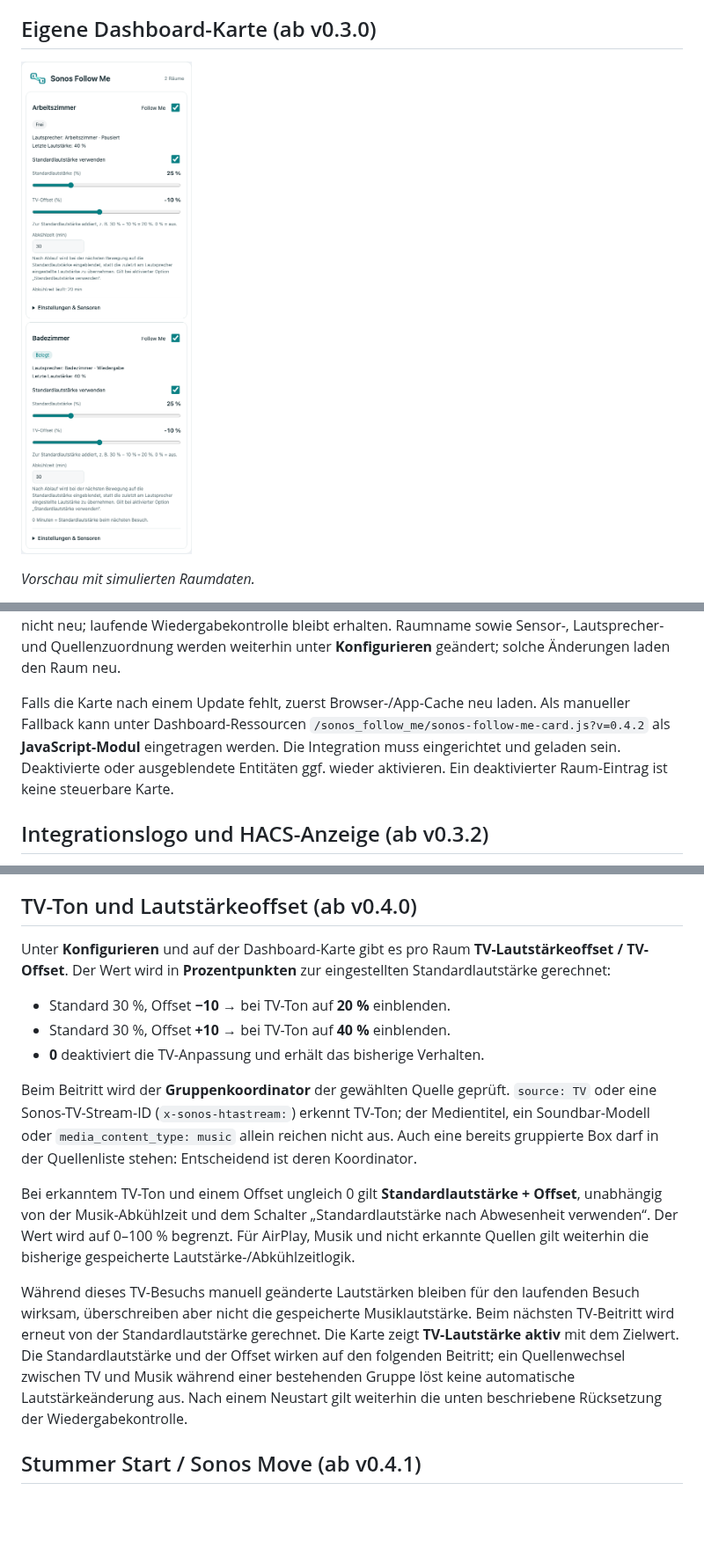
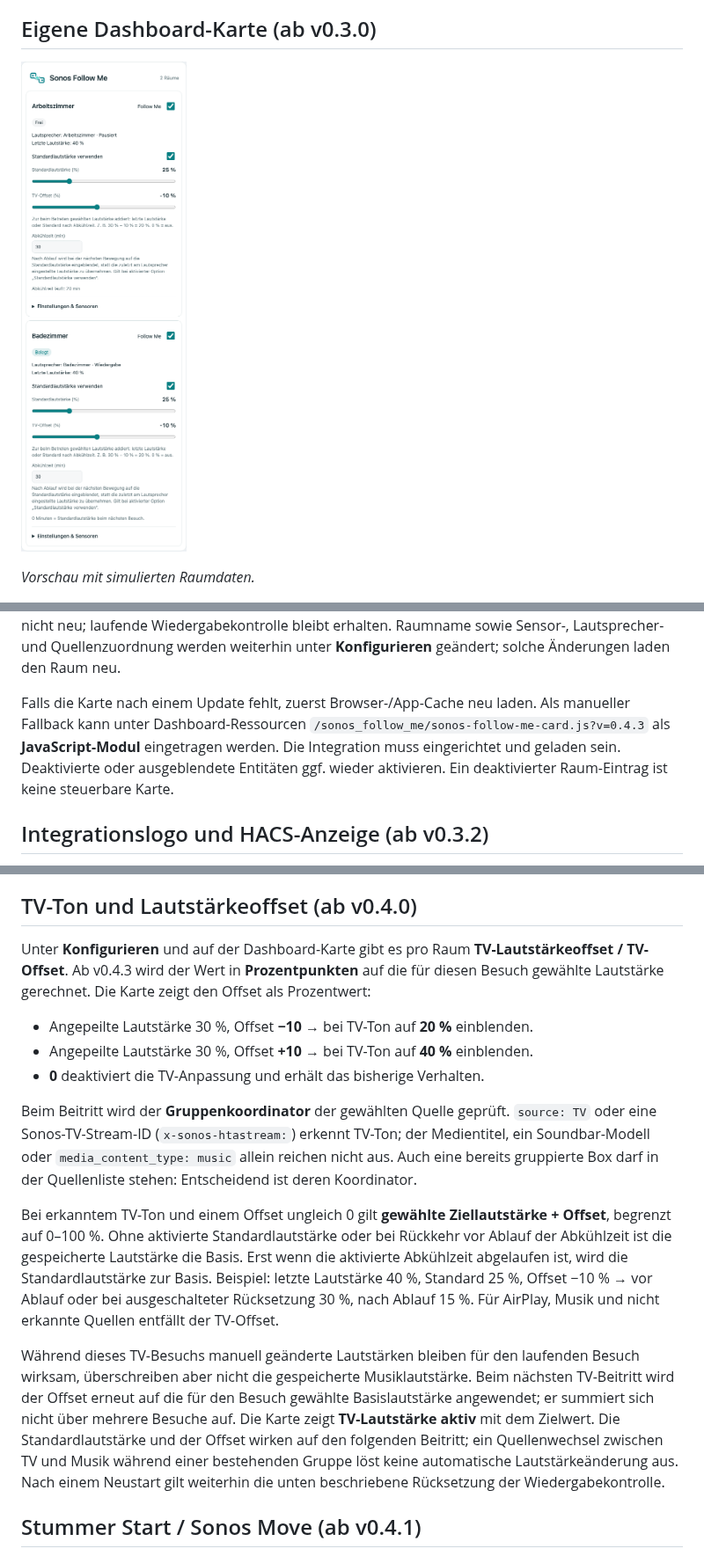
Before and after one commit to mvs90/sonos-follow-me, a Markdown page: README.de.md, 3 parts joined by grey strips. Shown at 88% size. Rendered like a GitHub page; pictures changed too: docs/dashboard-card.png; blank space fills up the shorter version.

Commit message:
Apply TV offset to the volume selected for the next visit

```diff
--- a/README.de.md
+++ b/README.de.md
@@ -51,7 +51,7 @@ Ab v0.4.2 lassen sich Standardlautstärke und TV-Offset per Slider einstellen. D
 
 Die Bedienelemente sind normale Home-Assistant-Schalter, Zahlen- und Auswahlentitäten. Sie können auch in Standardkarten oder Automationen verwendet werden und unterliegen den normalen Entitätsberechtigungen. Änderungen bleiben gespeichert und laden die Raumsteuerung nicht neu; laufende Wiedergabekontrolle bleibt erhalten. Raumname sowie Sensor-, Lautsprecher- und Quellenzuordnung werden weiterhin unter **Konfigurieren** geändert; solche Änderungen laden den Raum neu.
 
-Falls die Karte nach einem Update fehlt, zuerst Browser-/App-Cache neu laden. Als manueller Fallback kann unter Dashboard-Ressourcen `/sonos_follow_me/sonos-follow-me-card.js?v=0.4.2` als **JavaScript-Modul** eingetragen werden. Die Integration muss eingerichtet und geladen sein. Deaktivierte oder ausgeblendete Entitäten ggf. wieder aktivieren. Ein deaktivierter Raum-Eintrag ist keine steuerbare Karte.
+Falls die Karte nach einem Update fehlt, zuerst Browser-/App-Cache neu laden. Als manueller Fallback kann unter Dashboard-Ressourcen `/sonos_follow_me/sonos-follow-me-card.js?v=0.4.3` als **JavaScript-Modul** eingetragen werden. Die Integration muss eingerichtet und geladen sein. Deaktivierte oder ausgeblendete Entitäten ggf. wieder aktivieren. Ein deaktivierter Raum-Eintrag ist keine steuerbare Karte.
 
 ## Integrationslogo und HACS-Anzeige (ab v0.3.2)
 
@@ -95,17 +95,17 @@ Eine begonnene Abkühlzeit übersteht Neustarts und Neuladen; die Zeit während
 
 ## TV-Ton und Lautstärkeoffset (ab v0.4.0)
 
-Unter **Konfigurieren** und auf der Dashboard-Karte gibt es pro Raum **TV-Lautstärkeoffset / TV-Offset**. Der Wert wird in **Prozentpunkten** zur eingestellten Standardlautstärke gerechnet:
+Unter **Konfigurieren** und auf der Dashboard-Karte gibt es pro Raum **TV-Lautstärkeoffset / TV-Offset**. Ab v0.4.3 wird der Wert in **Prozentpunkten** auf die für diesen Besuch gewählte Lautstärke gerechnet. Die Karte zeigt den Offset als Prozentwert:
 
-- Standard 30 %, Offset **−10** → bei TV-Ton auf **20 %** einblenden.
-- Standard 30 %, Offset **+10** → bei TV-Ton auf **40 %** einblenden.
+- Angepeilte Lautstärke 30 %, Offset **−10** → bei TV-Ton auf **20 %** einblenden.
+- Angepeilte Lautstärke 30 %, Offset **+10** → bei TV-Ton auf **40 %** einblenden.
 - **0** deaktiviert die TV-Anpassung und erhält das bisherige Verhalten.
 
 Beim Beitritt wird der **Gruppenkoordinator** der gewählten Quelle geprüft. `source: TV` oder eine Sonos-TV-Stream-ID (`x-sonos-htastream:`) erkennt TV-Ton; der Medientitel, ein Soundbar-Modell oder `media_content_type: music` allein reichen nicht aus. Auch eine bereits gruppierte Box darf in der Quellenliste stehen: Entscheidend ist deren Koordinator.
 
-Bei erkanntem TV-Ton und einem Offset ungleich 0 gilt **Standardlautstärke + Offset**, unabhängig von der Musik-Abkühlzeit und dem Schalter „Standardlautstärke nach Abwesenheit verwenden“. Der Wert wird auf 0–100 % begrenzt. Für AirPlay, Musik und nicht erkannte Quellen gilt weiterhin die bisherige gespeicherte Lautstärke-/Abkühlzeitlogik.
+Bei erkanntem TV-Ton und einem Offset ungleich 0 gilt **gewählte Ziellautstärke + Offset**, begrenzt auf 0–100 %. Ohne aktivierte Standardlautstärke oder bei Rückkehr vor Ablauf der Abkühlzeit ist die gespeicherte Lautstärke die Basis. Erst wenn die aktivierte Abkühlzeit abgelaufen ist, wird die Standardlautstärke zur Basis. Beispiel: letzte Lautstärke 40 %, Standard 25 %, Offset −10 % → vor Ablauf oder bei ausgeschalteter Rücksetzung 30 %, nach Ablauf 15 %. Für AirPlay, Musik und nicht erkannte Quellen entfällt der TV-Offset.
 
-Während dieses TV-Besuchs manuell geänderte Lautstärken bleiben für den laufenden Besuch wirksam, überschreiben aber nicht die gespeicherte Musiklautstärke. Beim nächsten TV-Beitritt wird erneut von der Standardlautstärke gerechnet. Die Karte zeigt **TV-Lautstärke aktiv** mit dem Zielwert. Die Standardlautstärke und der Offset wirken auf den folgenden Beitritt; ein Quellenwechsel zwischen TV und Musik während einer bestehenden Gruppe löst keine automatische Lautstärkeänderung aus. Nach einem Neustart gilt weiterhin die unten beschriebene Rücksetzung der Wiedergabekontrolle.
+Während dieses TV-Besuchs manuell geänderte Lautstärken bleiben für den laufenden Besuch wirksam, überschreiben aber nicht die gespeicherte Musiklautstärke. Beim nächsten TV-Beitritt wird der Offset erneut auf die für den Besuch gewählte Basislautstärke angewendet; er summiert sich nicht über mehrere Besuche auf. Die Karte zeigt **TV-Lautstärke aktiv** mit dem Zielwert. Die Standardlautstärke und der Offset wirken auf den folgenden Beitritt; ein Quellenwechsel zwischen TV und Musik während einer bestehenden Gruppe löst keine automatische Lautstärkeänderung aus. Nach einem Neustart gilt weiterhin die unten beschriebene Rücksetzung der Wiedergabekontrolle.
 
 ## Stummer Start / Sonos Move (ab v0.4.1)
 
```
Also changed, not shown: README.md (+3 -3 lines), dev/README.md (+1 -1 lines), 11 other files.
